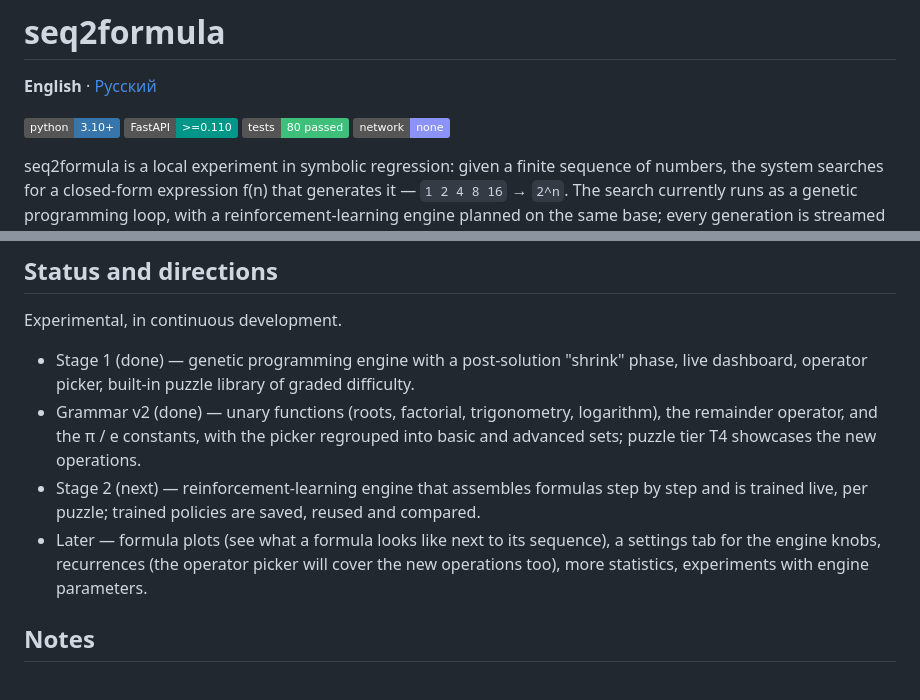
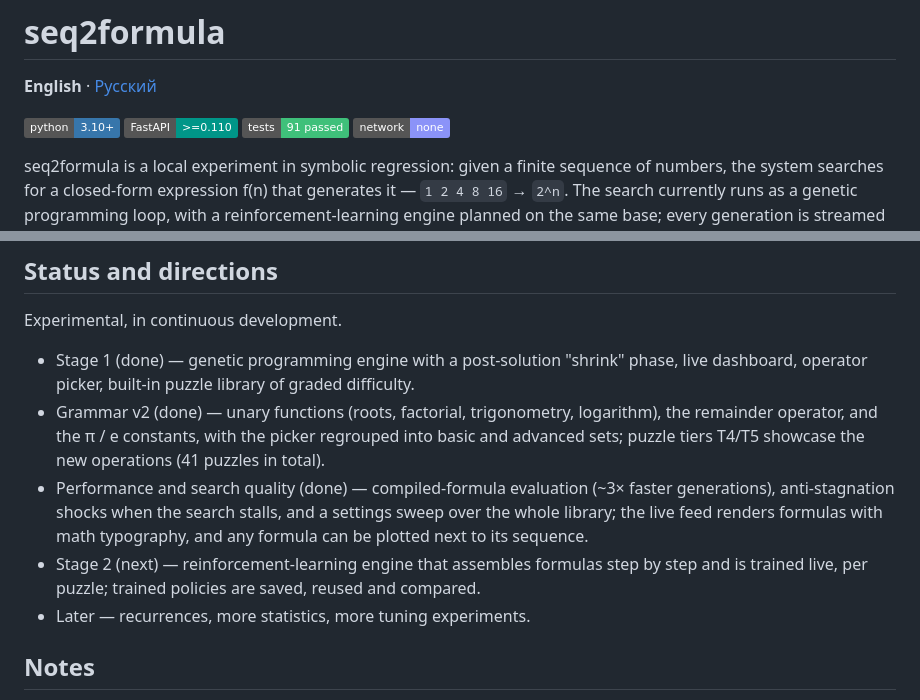
Before and after one commit to OlyoshaOlyosha/seq2formula, a Markdown page: README.md, 2 parts joined by grey strips. GitHub-like rendering; badges without logos.

```diff
--- a/README.md
+++ b/README.md
@@ -4,7 +4,7 @@
 
 ![Python](https://img.shields.io/badge/python-3.10%2B-3776AB?logo=python&logoColor=white)
 ![FastAPI](https://img.shields.io/badge/FastAPI-%3E%3D0.110-009688?logo=fastapi&logoColor=white)
-![Tests](https://img.shields.io/badge/tests-80%20passed-3FC07A)
+![Tests](https://img.shields.io/badge/tests-91%20passed-3FC07A)
 ![Local](https://img.shields.io/badge/network-none-8B93F8)
 
 seq2formula is a local experiment in symbolic regression: given a finite
@@ -73,15 +73,17 @@ Experimental, in continuous development.
   library of graded difficulty.
 - Grammar v2 (done) — unary functions (roots, factorial, trigonometry,
   logarithm), the remainder operator, and the π / e constants, with the
-  picker regrouped into basic and advanced sets; puzzle tier T4 showcases
-  the new operations.
+  picker regrouped into basic and advanced sets; puzzle tiers T4/T5
+  showcase the new operations (41 puzzles in total).
+- Performance and search quality (done) — compiled-formula evaluation
+  (~3× faster generations), anti-stagnation shocks when the search
+  stalls, and a settings sweep over the whole library; the live feed
+  renders formulas with math typography, and any formula can be plotted
+  next to its sequence.
 - Stage 2 (next) — reinforcement-learning engine that assembles formulas
   step by step and is trained live, per puzzle; trained policies are
   saved, reused and compared.
-- Later — formula plots (see what a formula looks like next to its
-  sequence), a settings tab for the engine knobs, recurrences (the
-  operator picker will cover the new operations too), more statistics,
-  experiments with engine parameters.
+- Later — recurrences, more statistics, more tuning experiments.
 
 ## Notes
 
```
Also changed, not shown: README.ru.md (+10 -7 lines).
